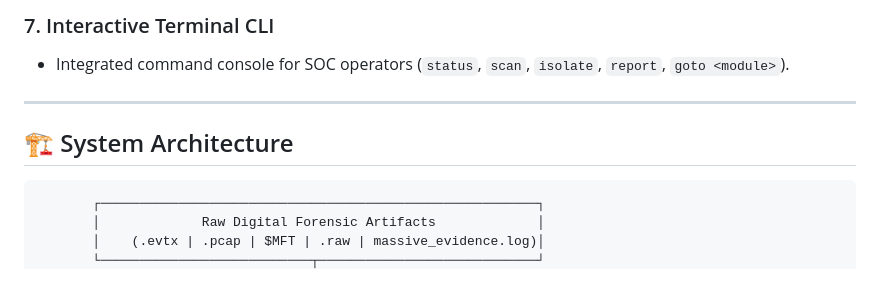
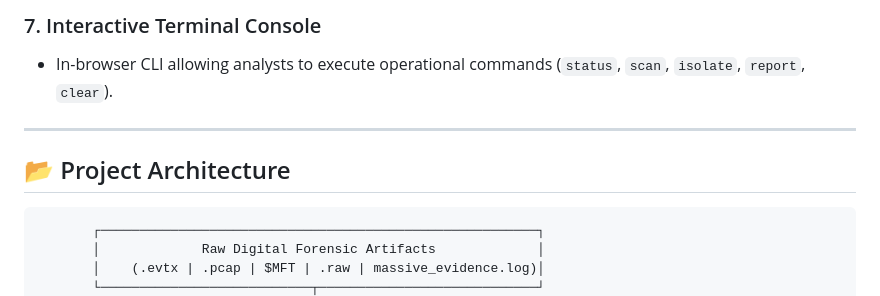
Before and after one commit to Yash02092006/Cyber-traige, a Markdown page: README.md, the part around one of its changes. GitHub-like rendering.

````diff
--- a/README.md
+++ b/README.md
@@ -55,10 +53,10 @@ An enterprise-grade, automated digital forensics and incident triage dashboard b
 
-### 7. Interactive Terminal CLI
-- Integrated command console for SOC operators (`status`, `scan`, `isolate`, `report`, `goto <module>`).
+### 7. Interactive Terminal Console
+- In-browser CLI allowing analysts to execute operational commands (`status`, `scan`, `isolate`, `report`, `clear`).
 
 ---
 
-## 🏗️ System Architecture
+## 📂 Project Architecture
 
 ```text
        ┌────────────────────────────────────────────────────────┐
````
Also changed, not shown: other parts of README.md (+28 -30 lines).
